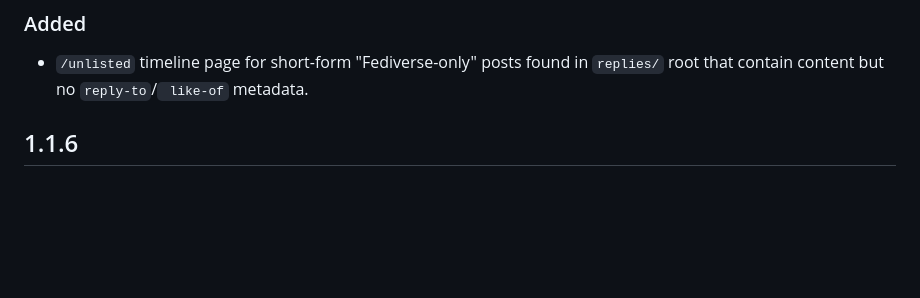
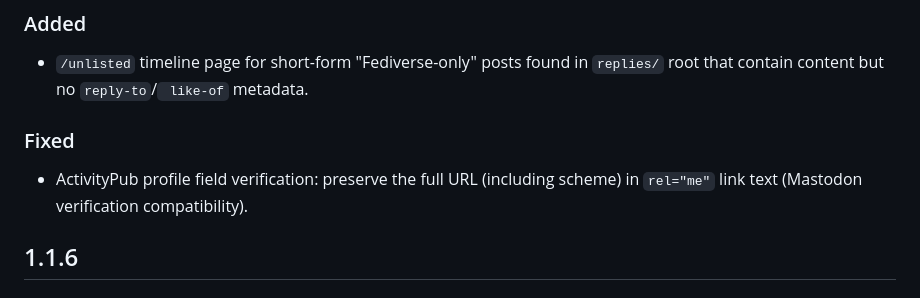
Before and after one commit to blacklight/madblog, a Markdown page: CHANGELOG.md, the part around the change. GitHub-like rendering; blank space fills up the shorter version.

Commit message:
docs(changelog): Updated CHANGELOG

```diff
--- a/CHANGELOG.md
+++ b/CHANGELOG.md
@@ -6,6 +6,10 @@
 
 - `/unlisted` timeline page for short-form "Fediverse-only" posts found in
   `replies/` root that contain content but no `reply-to`/` like-of` metadata.
+
+### Fixed
+- ActivityPub profile field verification: preserve the full URL (including
+  scheme) in `rel="me"` link text (Mastodon verification compatibility).
 
 ## 1.1.6
 
```
